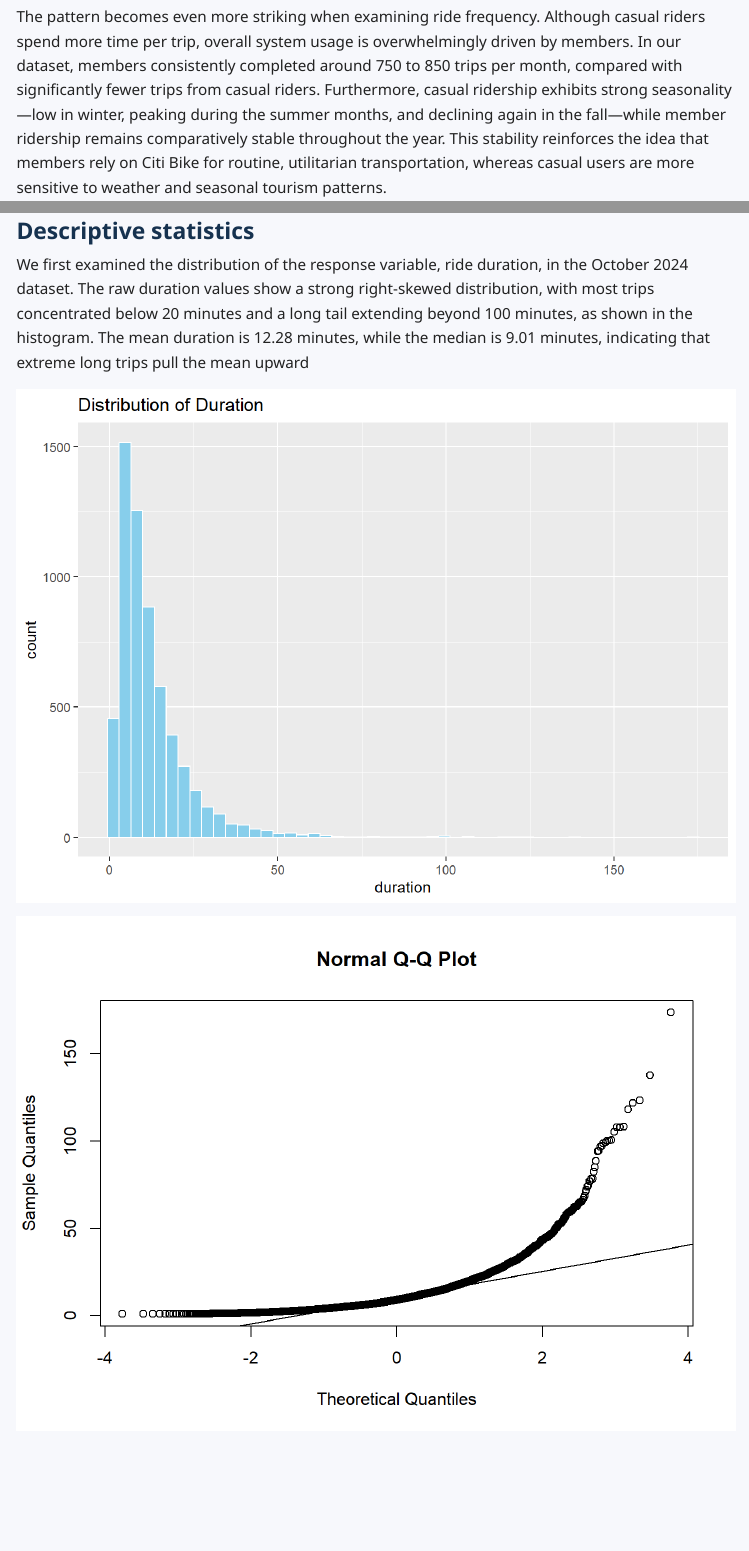
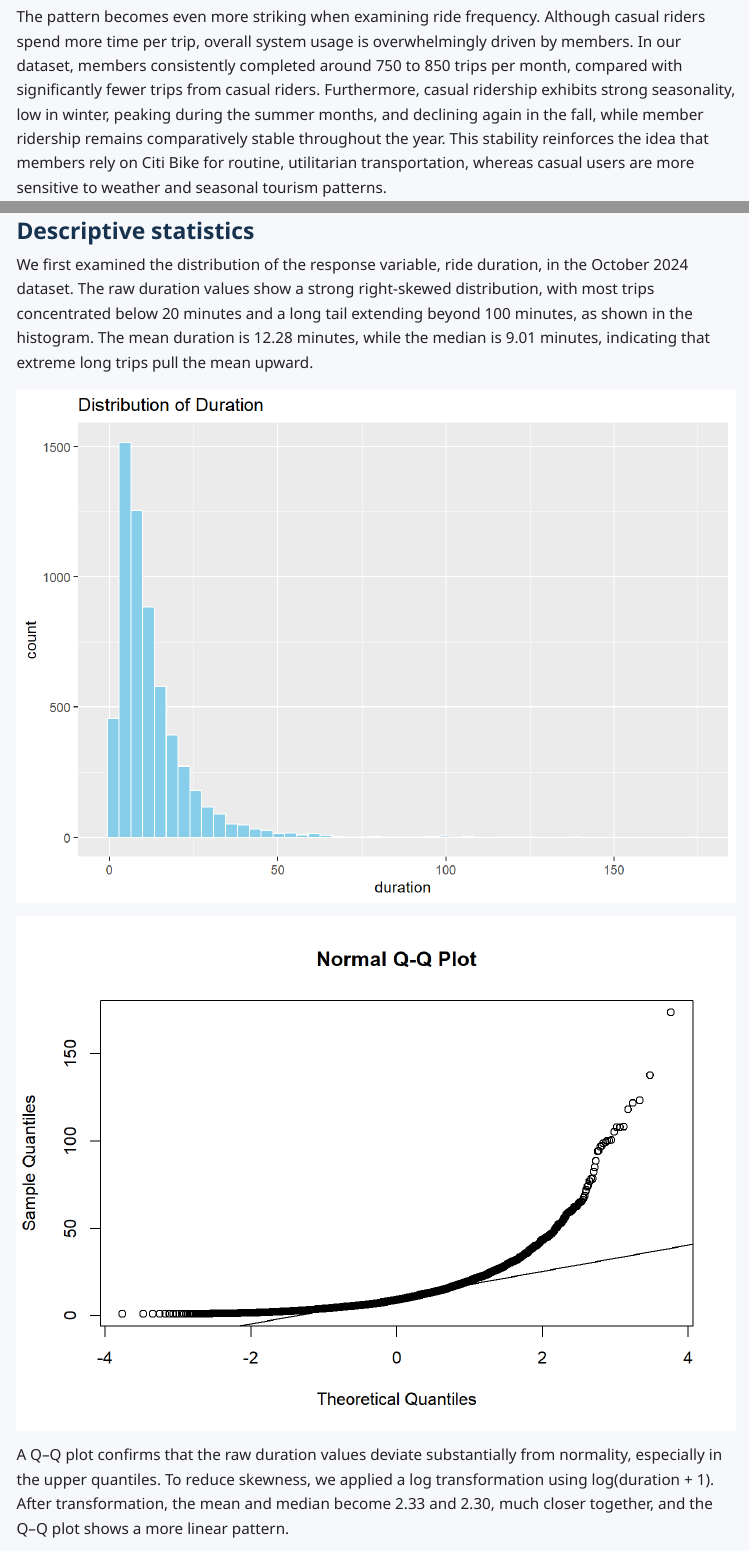
Before and after one commit to Chenchen-7/p8105_final_project, an R Markdown document (Analyses.Rmd): the page in a window 1100 px wide, from 2810 px down, and a second part further down, joined at a grey line. Rendered offline with R 4.5, knitr and Pandoc, with nearby package versions; menus at the side of the page are left out.

Commit message:
revise analyses and report

````diff
--- a/Analyses.Rmd
+++ b/Analyses.Rmd
@@ -220,7 +220,7 @@ In terms of ride duration, casual riders consistently take longer trips than mem
 
 ![](results/membership/compare_counts_hist-1.png)
 
-The pattern becomes even more striking when examining ride frequency. Although casual riders spend more time per trip, overall system usage is overwhelmingly driven by members. In our dataset, members consistently completed around 750 to 850 trips per month, compared with significantly fewer trips from casual riders. Furthermore, casual ridership exhibits strong seasonality—low in winter, peaking during the summer months, and declining again in the fall—while member ridership remains comparatively stable throughout the year. This stability reinforces the idea that members rely on Citi Bike for routine, utilitarian transportation, whereas casual users are more sensitive to weather and seasonal tourism patterns.
+The pattern becomes even more striking when examining ride frequency. Although casual riders spend more time per trip, overall system usage is overwhelmingly driven by members. In our dataset, members consistently completed around 750 to 850 trips per month, compared with significantly fewer trips from casual riders. Furthermore, casual ridership exhibits strong seasonality, low in winter, peaking during the summer months, and declining again in the fall, while member ridership remains comparatively stable throughout the year. This stability reinforces the idea that members rely on Citi Bike for routine, utilitarian transportation, whereas casual users are more sensitive to weather and seasonal tourism patterns.
 
 ```{r, eval=FALSE}
 citibike_boxplot <- data %>%
@@ -536,11 +536,13 @@ The figure above illustrates the 20 most frequently used stations in New York Ci
 
 ### Descriptive statistics
 
-We first examined the distribution of the response variable, ride duration, in the October 2024 dataset. The raw duration values show a strong right-skewed distribution, with most trips concentrated below 20 minutes and a long tail extending beyond 100 minutes, as shown in the histogram. The mean duration is 12.28 minutes, while the median is 9.01 minutes, indicating that extreme long trips pull the mean upward
+We first examined the distribution of the response variable, ride duration, in the October 2024 dataset. The raw duration values show a strong right-skewed distribution, with most trips concentrated below 20 minutes and a long tail extending beyond 100 minutes, as shown in the histogram. The mean duration is 12.28 minutes, while the median is 9.01 minutes, indicating that extreme long trips pull the mean upward.
 
 ![](results/ynormal/duration_histogram_original-1.png)
 
 ![](results/ynormal/duration_qq_original-1.png)
+
+A Q–Q plot confirms that the raw duration values deviate substantially from normality, especially in the upper quantiles. To reduce skewness, we applied a log transformation using log(duration + 1). After transformation, the mean and median become 2.33 and 2.30, much closer together, and the Q–Q plot shows a more linear pattern.
 
 ![](results/ynormal/duration_qq_log-1.png)
 
````
Also changed, not shown: Report_webpage.Rmd (+5 -2 lines), Analyses.html, Report_webpage.html.
